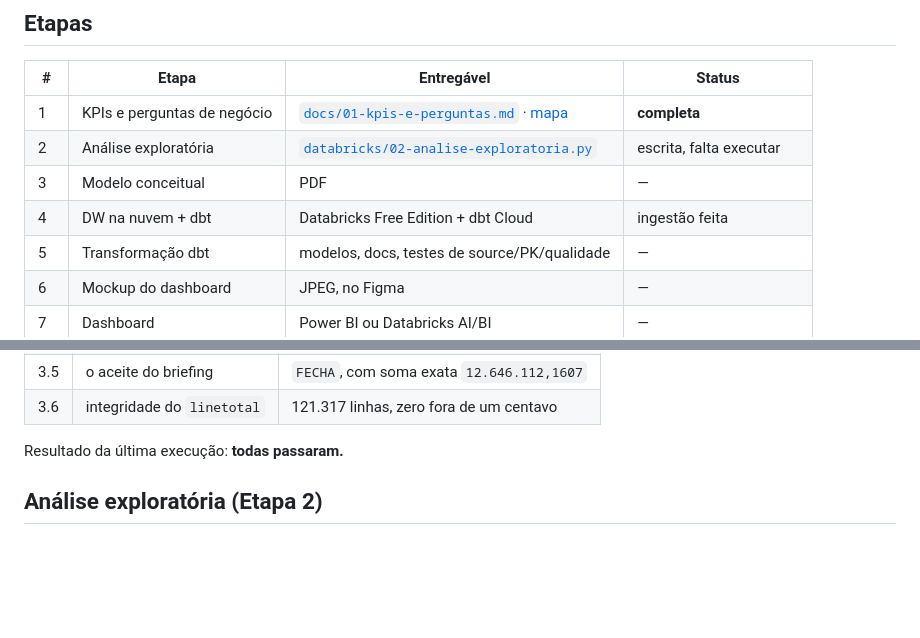
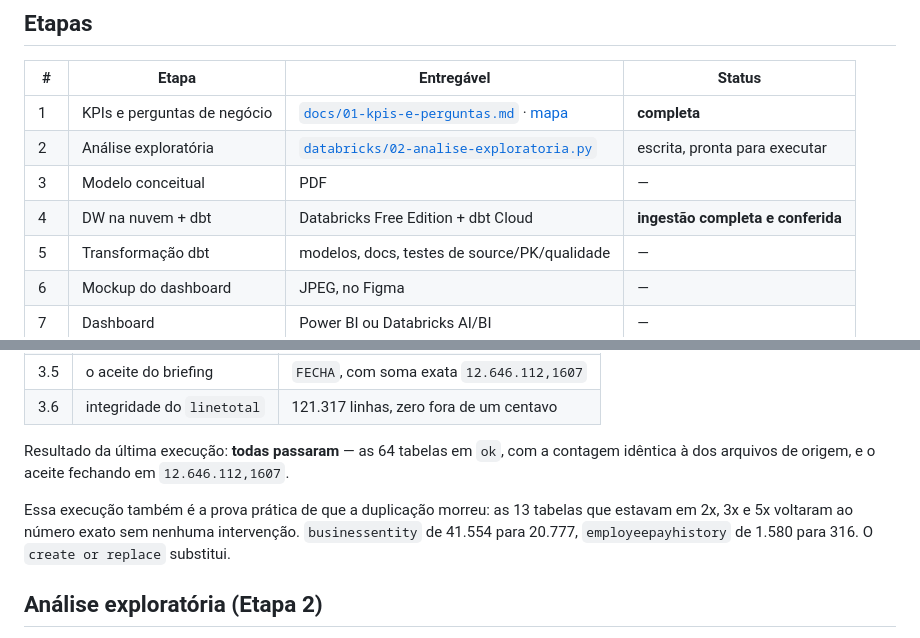
Before and after one commit to jessefreire/certificacao-ae-adventureworks, a Markdown page: README.md, 2 parts joined by grey strips. Rendered like a GitHub page; blank space fills up the shorter version.

Commit message:
docs(desafio): ingestao completa — 64 tabelas em ok e o aceite fechando
A carga rodou inteira e as 64 tabelas fecharam com a contagem identica a dos
arquivos de origem. Aceite em 12.646.112,1607.

E a execucao demonstrou na pratica que a duplicacao acabou: as 13 tabelas que
estavam em 2x, 3x e 5x voltaram ao numero exato sem intervencao alguma —
businessentity de 41.554 para 20.777, employeepayhistory de 1.580 para 316. O
create or replace substitui em vez de somar, entao a correcao e propriedade do
codigo e nao cuidado de quem roda.

Co-Authored-By: Claude Opus 5 <noreply@anthropic.com>

```diff
--- a/README.md
+++ b/README.md
@@ -38,9 +38,9 @@ entrega/       links.txt, que o briefing exige em arquivo de texto
 | # | Etapa | Entregável | Status |
 |---|---|---|---|
 | 1 | KPIs e perguntas de negócio | [`docs/01-kpis-e-perguntas.md`](docs/01-kpis-e-perguntas.md) · [mapa](docs/01.01-mapa-completo.md) | **completa** |
-| 2 | Análise exploratória | [`databricks/02-analise-exploratoria.py`](databricks/02-analise-exploratoria.py) | escrita, falta executar |
+| 2 | Análise exploratória | [`databricks/02-analise-exploratoria.py`](databricks/02-analise-exploratoria.py) | escrita, pronta para executar |
 | 3 | Modelo conceitual | PDF | — |
-| 4 | DW na nuvem + dbt | Databricks Free Edition + dbt Cloud | ingestão feita |
+| 4 | DW na nuvem + dbt | Databricks Free Edition + dbt Cloud | **ingestão completa e conferida** |
 | 5 | Transformação dbt | modelos, docs, testes de source/PK/qualidade | — |
 | 6 | Mockup do dashboard | JPEG, no Figma | — |
 | 7 | Dashboard | Power BI ou Databricks AI/BI | — |
@@ -173,7 +173,12 @@ Os valores esperados estão embutidos no SQL, medidos nos próprios arquivos de
 | 3.5 | o aceite do briefing | `FECHA`, com soma exata `12.646.112,1607` |
 | 3.6 | integridade do `linetotal` | 121.317 linhas, zero fora de um centavo |
 
-Resultado da última execução: **todas passaram.**
+Resultado da última execução: **todas passaram** — as 64 tabelas em `ok`, com a contagem
+idêntica à dos arquivos de origem, e o aceite fechando em `12.646.112,1607`.
+
+Essa execução também é a prova prática de que a duplicação morreu: as 13 tabelas que estavam
+em 2x, 3x e 5x voltaram ao número exato sem nenhuma intervenção. `businessentity` de 41.554
+para 20.777, `employeepayhistory` de 1.580 para 316. O `create or replace` substitui.
 
 ## Análise exploratória (Etapa 2)
 
```
